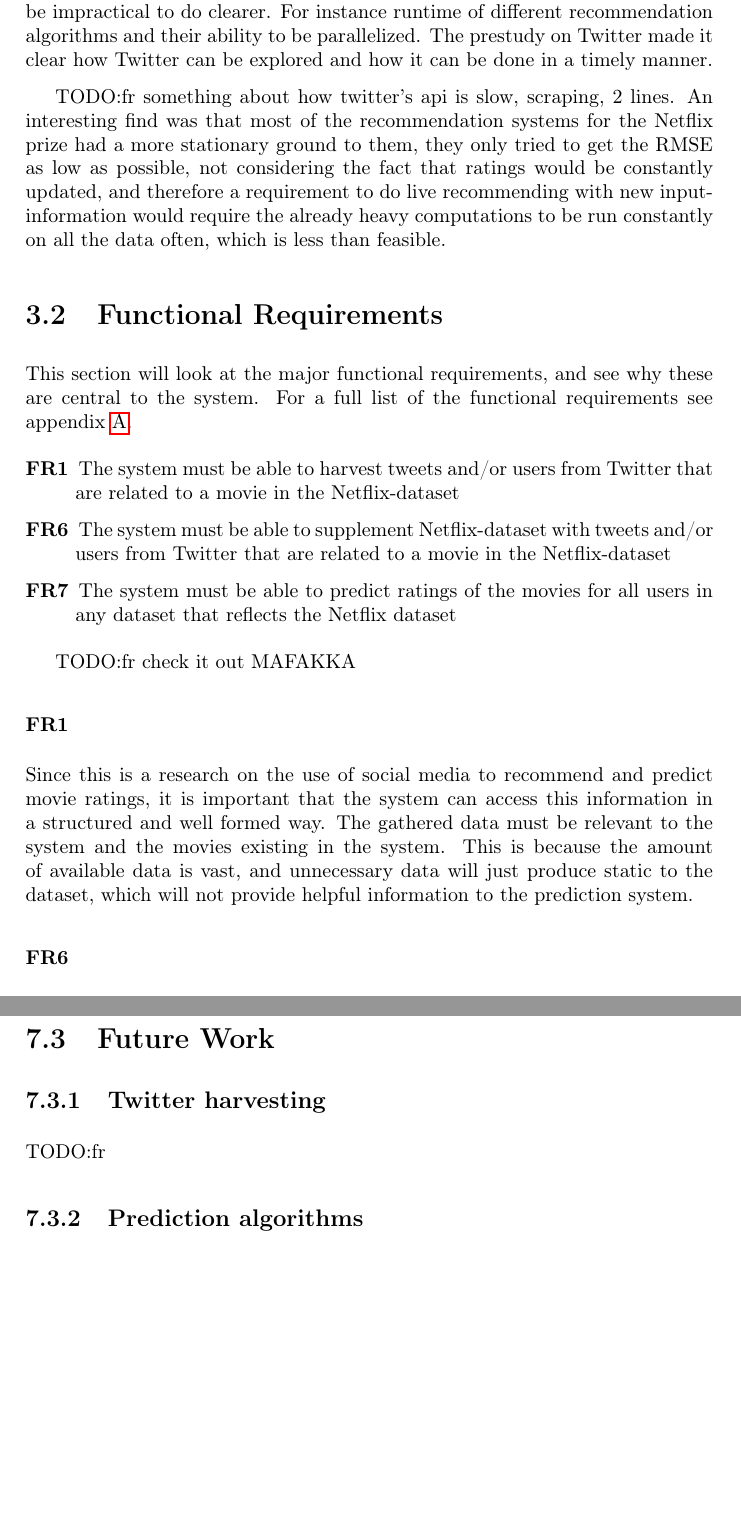
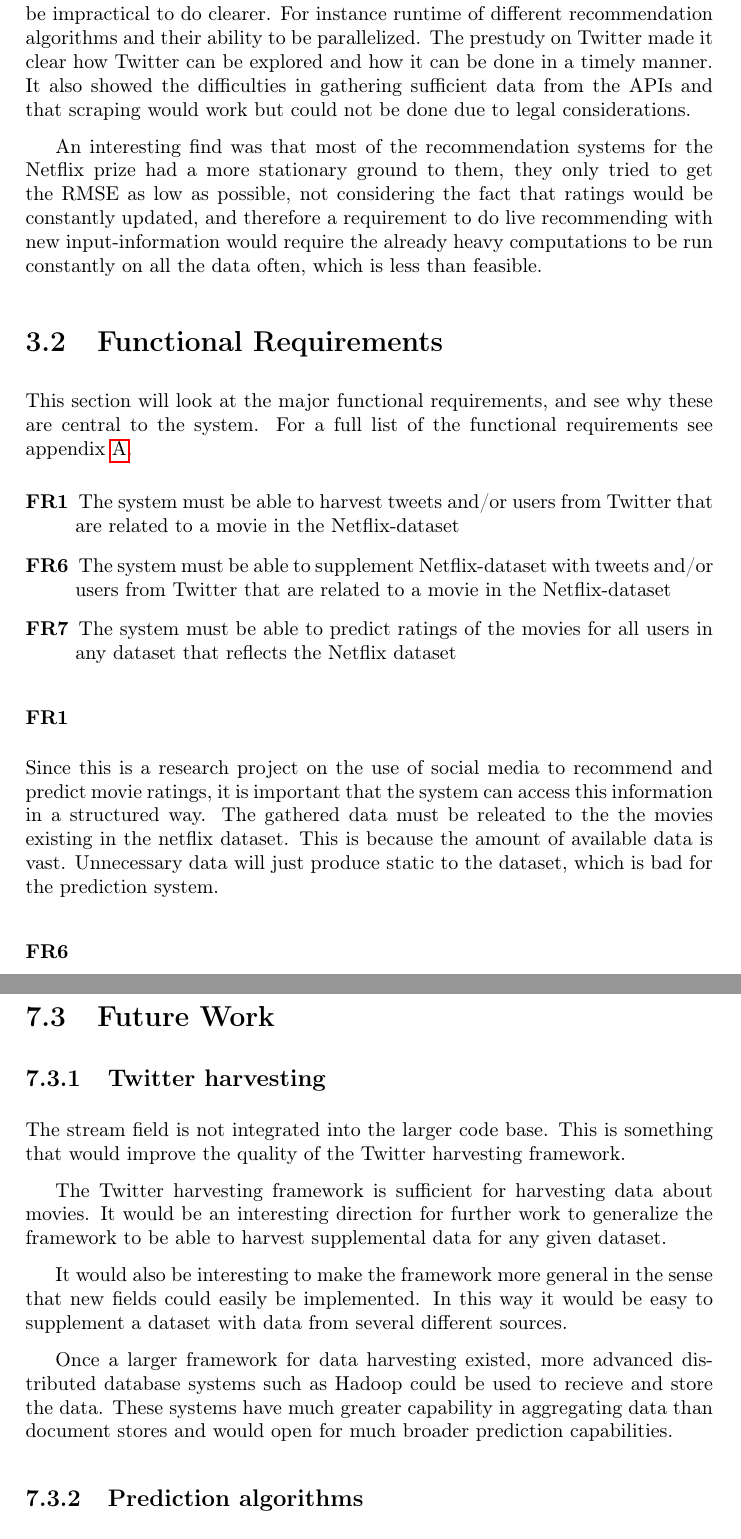
Before and after one commit to mcmhav/twilm-report, a LaTeX thesis (src/report.tex, which reads src/chapter/03-requirements.tex, src/chapter/91-conclusion.tex): two parts of pages 49 and 81 of 89 before the commit and two parts of pages 49 and 80 of 88 after it, joined at a grey line, cut so that both start at the same text, the shorter picture padded with empty space. Compiled offline with pdfLaTeX.

Commit message:
fixed some TODO:fr

```diff
--- a/src/chapter/03-requirements.tex
+++ b/src/chapter/03-requirements.tex
@@ -9,9 +9,8 @@ This chapter will describe the capturing of the requirements and go into depth o
 \clearpage
 
 \section{Capturing the Requirements}
-Based on the initial task at hand and the findings in the prestudy and, the requirements had a basis to get formed on. The initial task gave a coarse grained overview of how the requirements of the system should look like. The prestudy on similar solutions made what was feasible to do and what would be impractical to do clearer. For instance runtime of different recommendation algorithms and their ability to be parallelized. The prestudy on Twitter made it clear how Twitter can be explored and how it can be done in a timely manner.
+Based on the initial task at hand and the findings in the prestudy and, the requirements had a basis to get formed on. The initial task gave a coarse grained overview of how the requirements of the system should look like. The prestudy on similar solutions made what was feasible to do and what would be impractical to do clearer. For instance runtime of different recommendation algorithms and their ability to be parallelized. The prestudy on Twitter made it clear how Twitter can be explored and how it can be done in a timely manner. It also showed the difficulties in gathering sufficient data from the APIs and that scraping would work but could not be done due to legal considerations.
 
-TODO:fr something about how twitter's api is slow, scraping, 2 lines.
 An interesting find was that most of the recommendation systems for the Netflix prize had a more stationary ground to them, they only tried to get the RMSE as low as possible, not considering the fact that ratings would be constantly updated, and therefore a requirement to do live recommending with new input-information would require the already heavy computations to be run constantly on all the data often, which is less than feasible.
 
 
@@ -23,9 +22,8 @@ This section will look at the major functional requirements, and see why these a
   \item[FR7] The system must be able to predict ratings of the movies for all users in any dataset that reflects the Netflix dataset
 \end{description}
 
-TODO:fr check it out MAFAKKA
 \subsubsection{FR1}
-Since this is a research on the use of social media to recommend and predict movie ratings, it is important that the system can access this information in a structured and well formed way. The gathered data must be relevant to the system and the movies existing in the system. This is because the amount of available data is vast, and unnecessary data will just produce static to the dataset, which will not provide helpful information to the prediction system.
+Since this is a research project on the use of social media to recommend and predict movie ratings, it is important that the system can access this information in a structured way. The gathered data must be releated to the the movies existing in the netflix dataset. This is because the amount of available data is vast. Unnecessary data will just produce static to the dataset, which is bad for the prediction system.
 
 \subsubsection{FR6}
 The Netflix-dataset consists of a set of movies and a set of users with ratings to these movies, this set is quite sparse as explored in~\ref{subsec:netflixdata}. By harvesting tweets from twitter this level of sparseness is expected to be reduced, and therefore increase the accuracy of the data. With a more complete set of data, and less sparseness, the algorithms to produce prediction of ratings will perform better~\cite{grobelnikDataSparsityIssues}. So the system must be able to merge the data from Netflix and the harvested data from Twitter so predictions can be made on the complete dataset.
--- a/src/chapter/91-conclusion.tex
+++ b/src/chapter/91-conclusion.tex
@@ -73,8 +73,13 @@ MovieTweetings~\ref{subsec:MovieTweetings} had an interesting take on harvesting
 
 \section{Future Work}
 \subsection{Twitter harvesting}
-TODO:fr
+The stream field is not integrated into the larger code base. This is something that would improve the quality of the Twitter harvesting framework.
 
+The Twitter harvesting framework is sufficient for harvesting data about movies. It would be an interesting direction for further work to generalize the framework to be able to harvest supplemental data for any given dataset.
+
+It would also be interesting to make the framework more general in the sense that new fields could easily be implemented. In this way it would be easy to supplement a dataset with data from several different sources.
+
+Once a larger framework for data harvesting existed, more advanced distributed database systems such as Hadoop could be used to recieve and store the data. These systems have much greater capability in aggregating data than document stores and would open for much broader prediction capabilities.
 
 
 \subsection{Prediction algorithms}
```
Also changed, not shown: src/chapter/03-requirements.tex (1 more changed lines).
